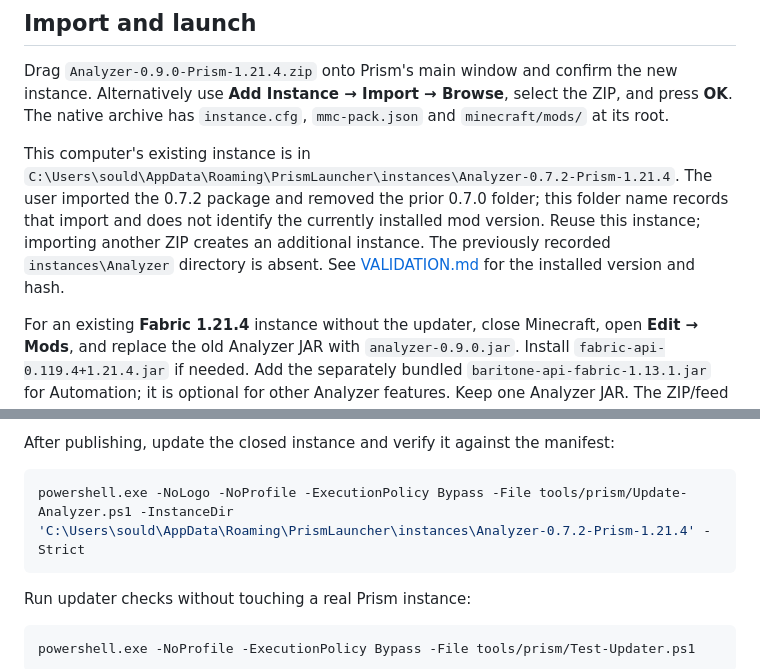
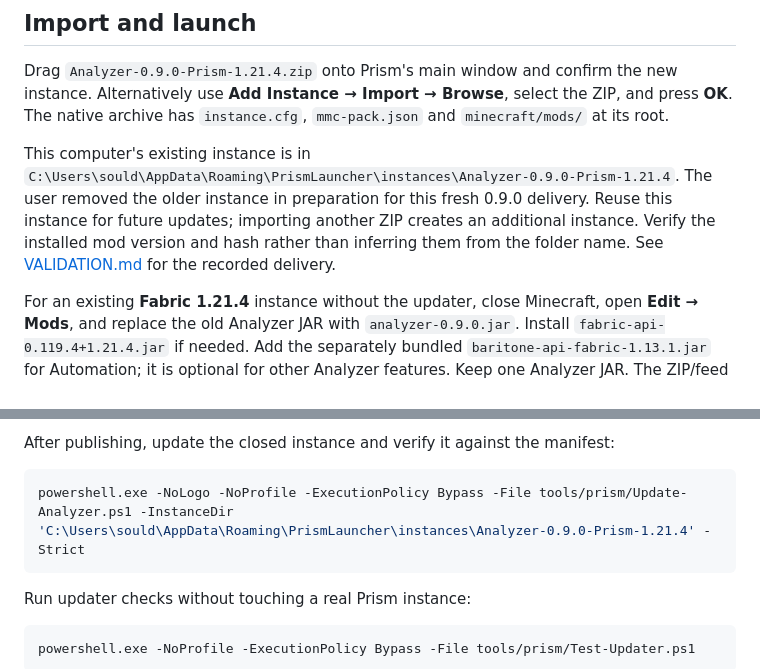
Before and after one commit to XonistReal/Analyzer-Public, a Markdown page: PRISM.md, 2 parts joined by grey strips. GitHub-like rendering.

Commit message:
Correct current Prism path and cross-platform handoff instructions

````diff
--- a/PRISM.md
+++ b/PRISM.md
@@ -6,7 +6,7 @@ Analyzer **0.9.0** targets **Minecraft 1.21.4**, **Fabric Loader 0.16.14**, **Fa
 
 Drag `Analyzer-0.9.0-Prism-1.21.4.zip` onto Prism's main window and confirm the new instance. Alternatively use **Add Instance → Import → Browse**, select the ZIP, and press **OK**. The native archive has `instance.cfg`, `mmc-pack.json` and `minecraft/mods/` at its root.
 
-This computer's existing instance is in `C:\Users\sould\AppData\Roaming\PrismLauncher\instances\Analyzer-0.7.2-Prism-1.21.4`. The user imported the 0.7.2 package and removed the prior 0.7.0 folder; this folder name records that import and does not identify the currently installed mod version. Reuse this instance; importing another ZIP creates an additional instance. The previously recorded `instances\Analyzer` directory is absent. See [VALIDATION.md](VALIDATION.md) for the installed version and hash.
+This computer's existing instance is in `C:\Users\sould\AppData\Roaming\PrismLauncher\instances\Analyzer-0.9.0-Prism-1.21.4`. The user removed the older instance in preparation for this fresh 0.9.0 delivery. Reuse this instance for future updates; importing another ZIP creates an additional instance. Verify the installed mod version and hash rather than inferring them from the folder name. See [VALIDATION.md](VALIDATION.md) for the recorded delivery.
 
 For an existing **Fabric 1.21.4** instance without the updater, close Minecraft, open **Edit → Mods**, and replace the old Analyzer JAR with `analyzer-0.9.0.jar`. Install `fabric-api-0.119.4+1.21.4.jar` if needed. Add the separately bundled `baritone-api-fabric-1.13.1.jar` for Automation; it is optional for other Analyzer features. Keep one Analyzer JAR. The ZIP/feed uses `analyzer-0.9.0-<hash>.jar`; this is the same build with a checksum suffix. Other game versions require compatible builds.
 
@@ -75,7 +75,7 @@ The packager includes the complete Studio/HUD guide, supplied transparent logo r
 After publishing, update the closed instance and verify it against the manifest:
 
 ```powershell
-powershell.exe -NoLogo -NoProfile -ExecutionPolicy Bypass -File tools/prism/Update-Analyzer.ps1 -InstanceDir 'C:\Users\sould\AppData\Roaming\PrismLauncher\instances\Analyzer-0.7.2-Prism-1.21.4' -Strict
+powershell.exe -NoLogo -NoProfile -ExecutionPolicy Bypass -File tools/prism/Update-Analyzer.ps1 -InstanceDir 'C:\Users\sould\AppData\Roaming\PrismLauncher\instances\Analyzer-0.9.0-Prism-1.21.4' -Strict
 ```
 
 Run updater checks without touching a real Prism instance:
````
Also changed, not shown: MOVING-PCS.md (+2 -0 lines).
